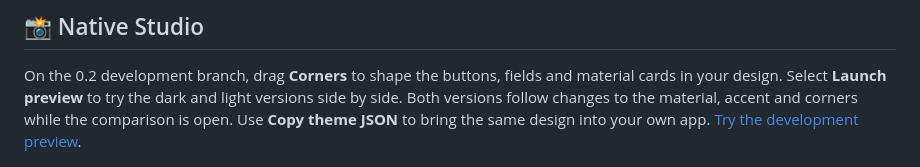
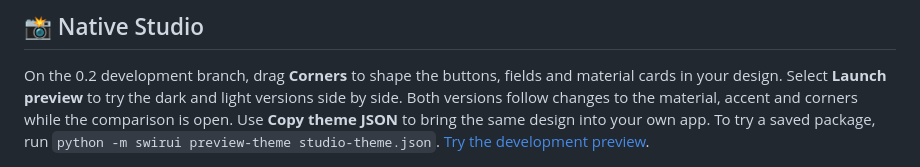
Before and after one commit to Swir/Swirui, a Markdown page: README.md, the part around the change. GitHub-like rendering.

Commit message:
Preview saved theme packages with their own named variants

```diff
--- a/README.md
+++ b/README.md
@@ -28,7 +28,9 @@ On the 0.2 development branch, drag **Corners** to shape the buttons, fields
 and material cards in your design. Select **Launch preview** to try the
 dark and light versions side by side. Both versions follow changes to the
 material, accent and corners while the comparison is open. Use **Copy
-theme JSON** to bring the same design into your own app. [Try the development preview](https://github.com/Swir/Swirui/blob/development/0.2/docs/development-0.2.md).
+theme JSON** to bring the same design into your own app. To try a saved
+package, run `python -m swirui preview-theme studio-theme.json`.
+[Try the development preview](https://github.com/Swir/Swirui/blob/development/0.2/docs/development-0.2.md).
 
 ![SwirUI Studio in dark appearance, captured without a cursor](https://raw.githubusercontent.com/Swir/Swirui/v0.1.0b6/docs/screenshots/studio-dark.png)
 
```
Also changed, not shown: docs/development-0.2.md (+33 -0 lines), docs/screenshots/saved-theme-preview.png (added), 4 other files.
